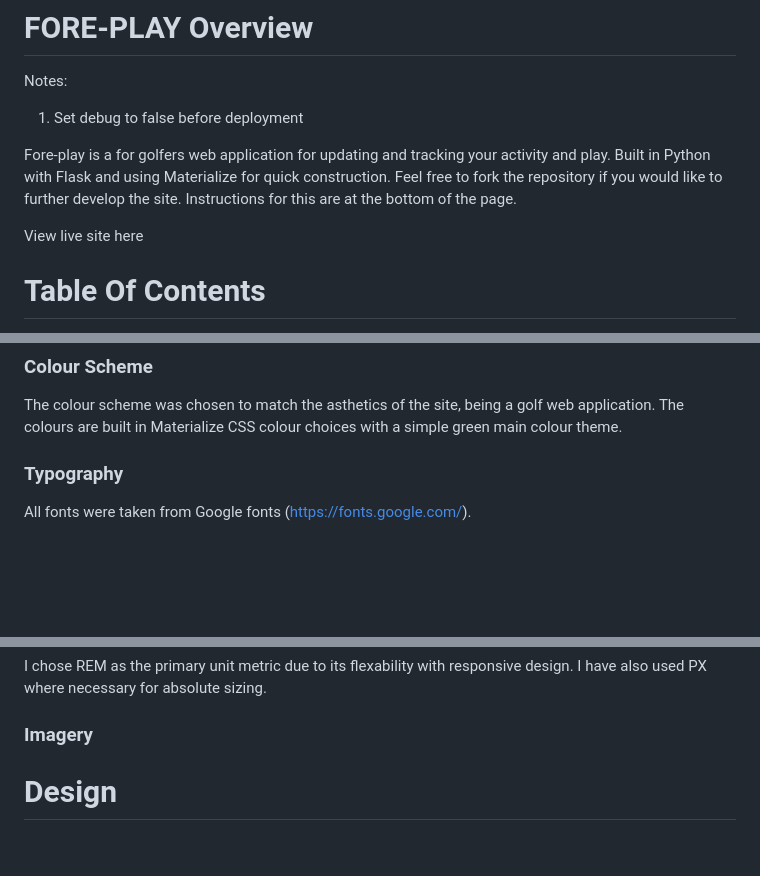
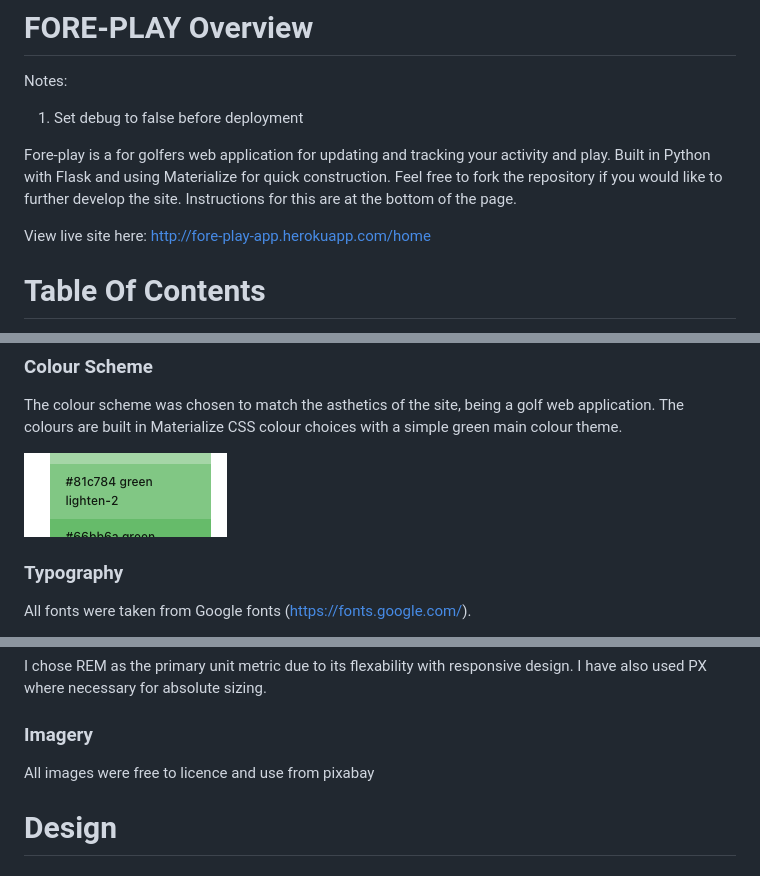
Before and after one commit to joshcallawaydev/fore-play-app, a Markdown page: README.md, 3 parts joined by grey strips. GitHub-like rendering; pictures changed too: static/images/testing_img/colour.png (added); blank space fills up the shorter version.

```diff
--- a/README.md
+++ b/README.md
@@ -5,7 +5,7 @@ Notes:
 
 Fore-play is a for golfers web application for updating and tracking your activity and play. Built in Python with Flask and using Materialize for quick construction. Feel free to fork the repository if you would like to further develop the site. Instructions for this are at the bottom of the page.
 
-View live site here
+View live site here: http://fore-play-app.herokuapp.com/home
 
 # Table Of Contents
 
@@ -44,6 +44,8 @@ View live site here
 
 The colour scheme was chosen to match the asthetics of the site, being a golf web application. The colours are built in Materialize CSS colour choices with a simple green main colour theme.
 
+![main colour](./static/images/testing_img/colour.png)
+
 ### Typography
 
 All fonts were taken from Google fonts (https://fonts.google.com/).
@@ -62,6 +64,7 @@ I chose REM as the primary unit metric due to its flexability with responsive de
 
 ### Imagery
 
+All images were free to licence and use from pixabay
 
 # Design
 
```
Also changed, not shown: other parts of README.md (+6 -3 lines), static/images/testing_img/db1.png (added), static/images/testing_img/db2.png (added), static/images/testing_img/db3.png (added).
